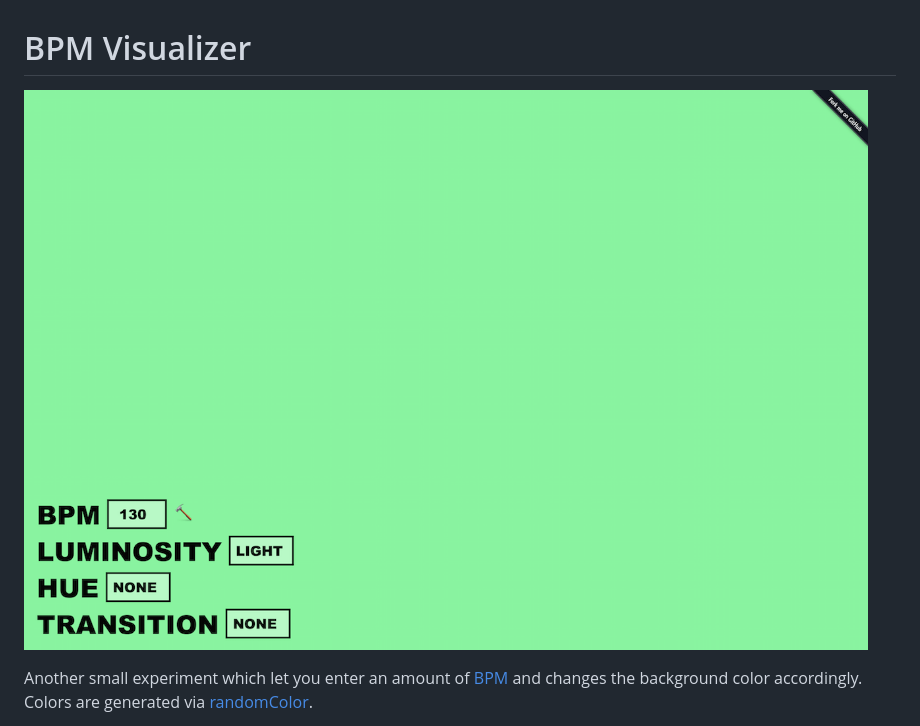
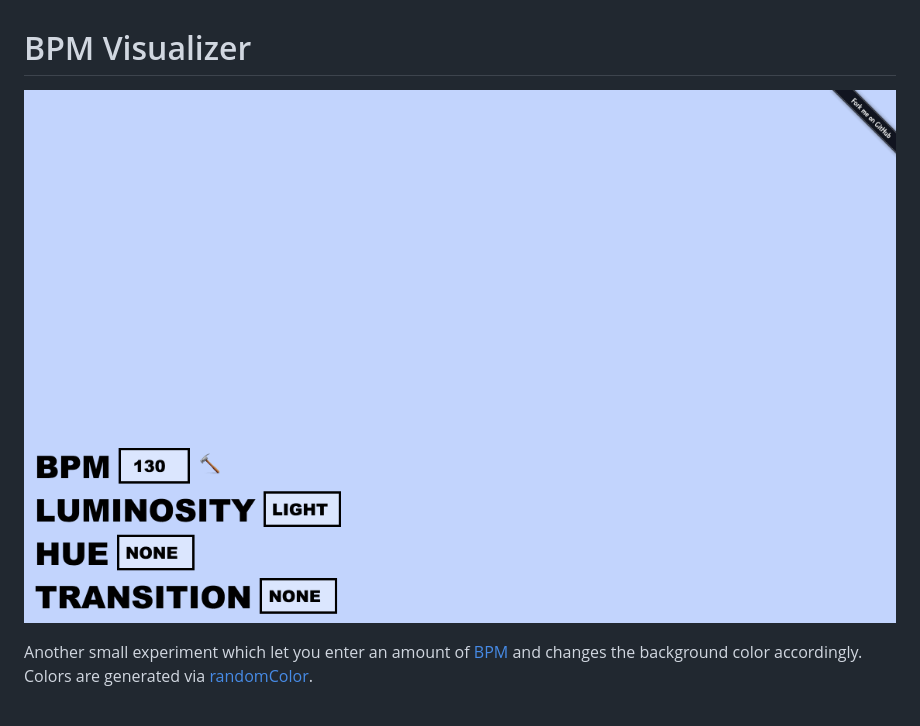
Before and after one commit to yannickoo/bpm, a Markdown page: README.md, the part around the change. Rendered like a GitHub page; pictures changed too: images/screenshot.gif (added), images/screenshot.png (deleted).

Commit message:
uses a gif for the screenshot, i think this is much sweeter

```diff
--- a/README.md
+++ b/README.md
@@ -1,6 +1,6 @@
 # BPM Visualizer
 
-![Screenshot](images/screenshot.png?raw=true)
+![Screenshot](images/screenshot.gif?raw=true)
 
 Another small experiment which let you enter an amount of [BPM](http://en.wikipedia.org/wiki/Tempo#Beats_per_minute)
 and changes the background color accordingly. Colors are generated via [randomColor](https://github.com/davidmerfield/randomColor).
```
